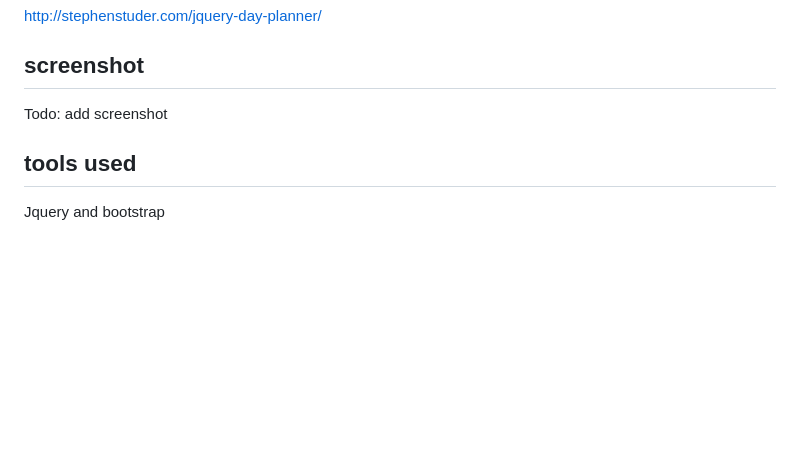
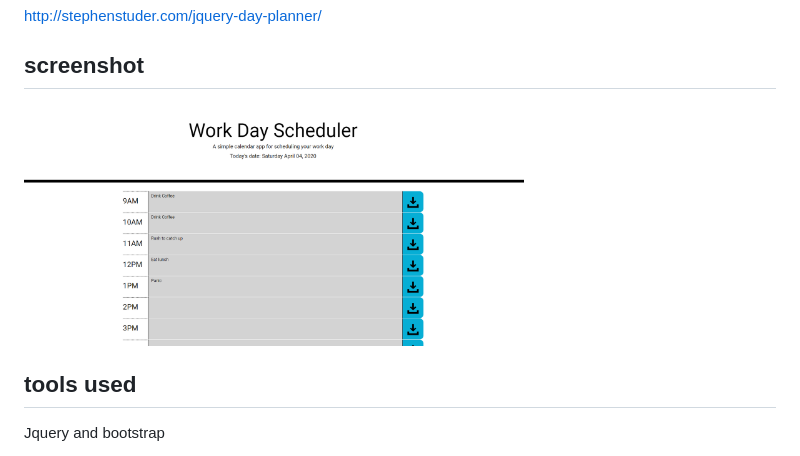
Before and after one commit to stephenstuder/jquery-day-planner, a Markdown page: README.md, the part around the change. Rendered like a GitHub page; pictures changed too: images/screenshot.PNG (added); blank space fills up the shorter version.

```diff
--- a/README.md
+++ b/README.md
@@ -5,7 +5,7 @@ Plan out your day with this work day scheduler project.
 http://stephenstuder.com/jquery-day-planner/
 
 ## screenshot
-Todo: add screenshot
+<img src="./images/screenshot.PNG" alt="screenshot of webpage" width="500"/>
 
 ## tools used
 Jquery and bootstrap
```
